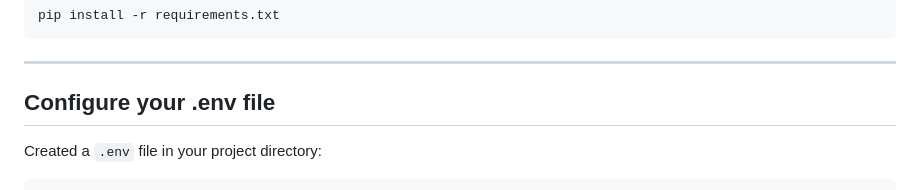
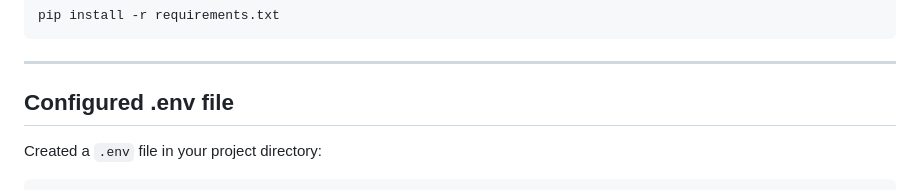
Before and after one commit to Ajaymorla1508/CST8919_Lab_1_Ajay-Morla, a Markdown page: README.md, the part around the change printed below. Rendered like a GitHub page.

```diff
--- a/README.md
+++ b/README.md
@@ -58,7 +58,7 @@ pip install -r requirements.txt
 
 ---
 
-## Configure your .env file
+## Configured .env file
 
 Created a `.env` file in your project directory:
 
```
Also changed, not shown: other parts of README.md (+1 -1 lines).
